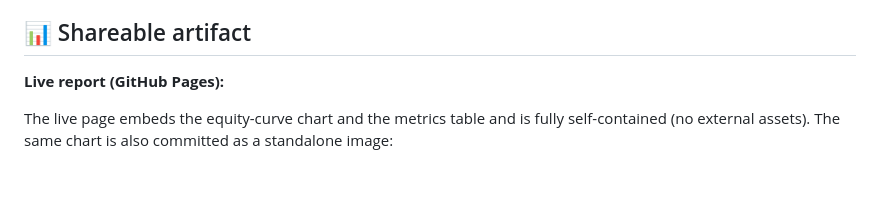
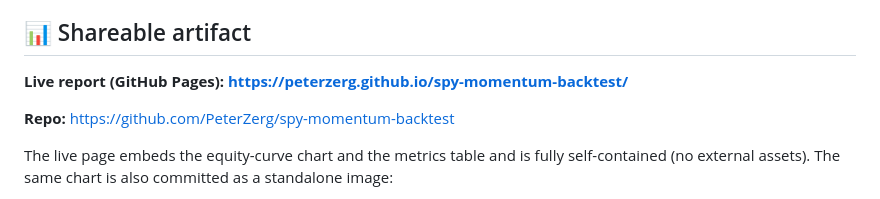
Before and after one commit to PeterZerg/spy-momentum-backtest, a Markdown page: README.md, the part around the change. Drawn GitHub-style; blank space fills up the shorter version.

Commit message:
docs: add live GitHub Pages URL to README
Co-Authored-By: Claude Opus 4.8 (1M context) <noreply@anthropic.com>

```diff
--- a/README.md
+++ b/README.md
@@ -6,7 +6,9 @@ long/flat strategy backtested in Rust → a **shareable equity-curve report**
 
 ## 📊 Shareable artifact
 
-**Live report (GitHub Pages):** <!--PAGES_URL-->
+**Live report (GitHub Pages):** **https://peterzerg.github.io/spy-momentum-backtest/**
+
+**Repo:** https://github.com/PeterZerg/spy-momentum-backtest
 
 The live page embeds the equity-curve chart and the metrics table and is fully
 self-contained (no external assets). The same chart is also committed as a
```
